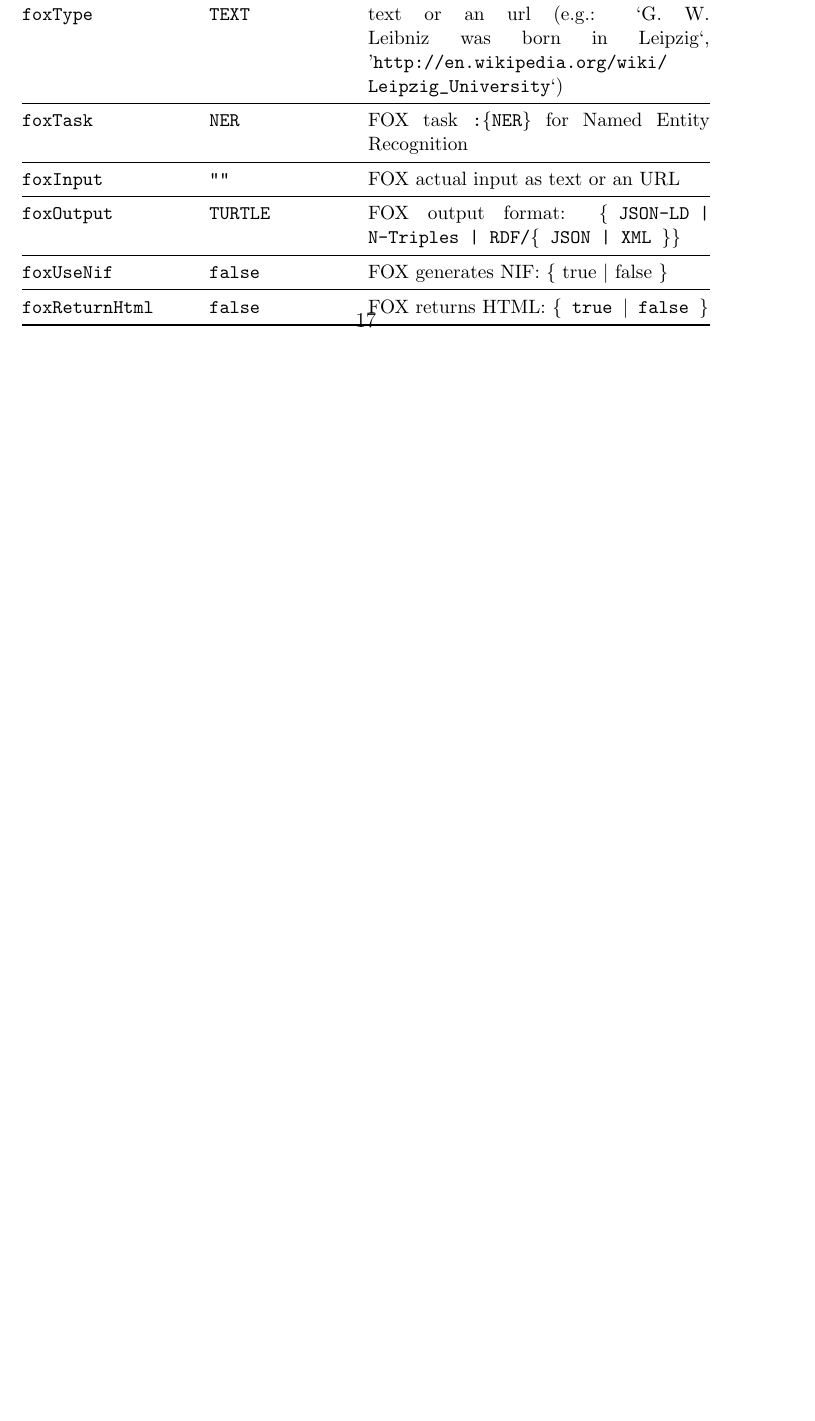
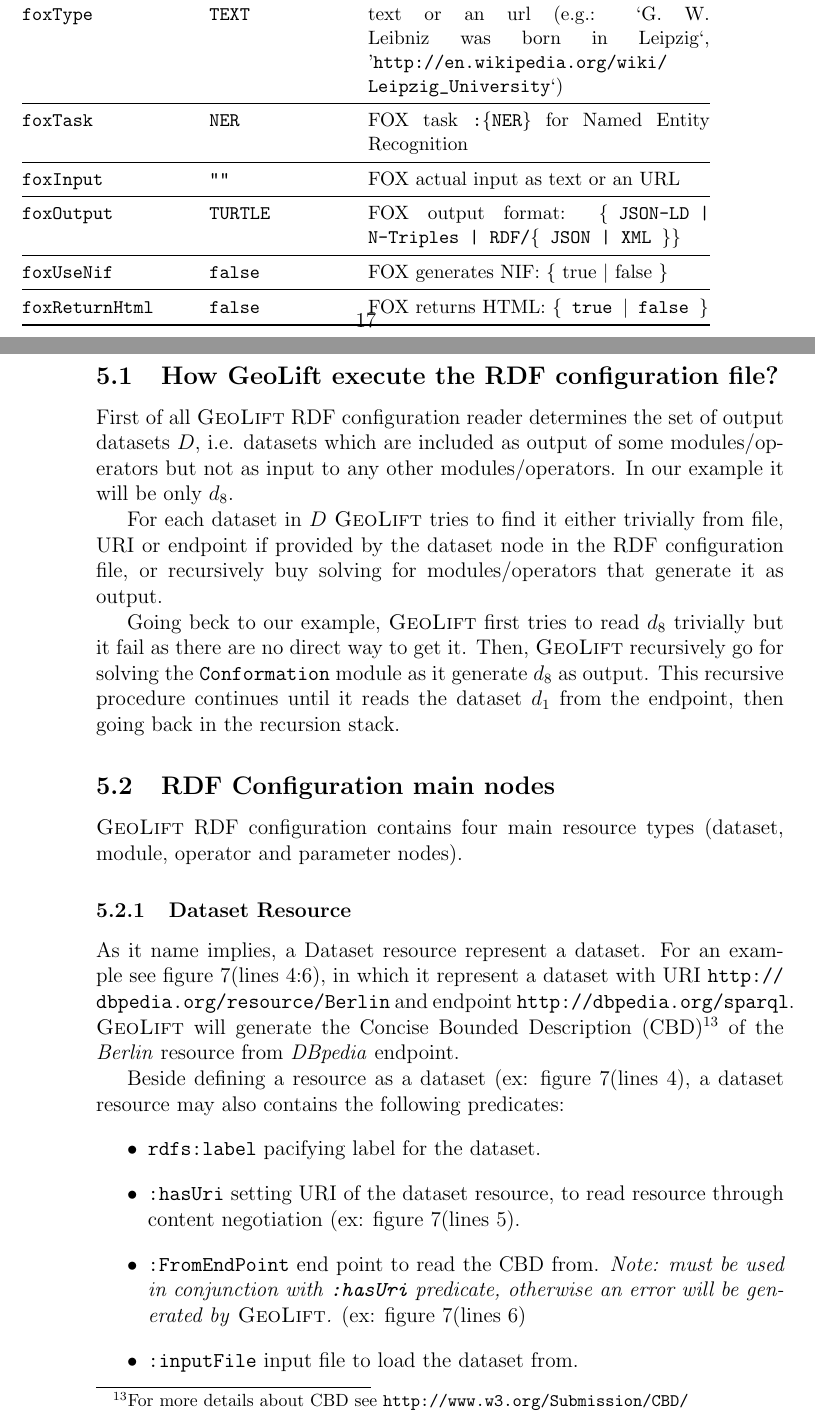
Before and after one commit to GeoKnow/DEER, a LaTeX document (GeoLiftManual/GeoLiftManual.tex): part of page 17 of 21 before the commit and two parts of pages 17 and 18 of 24 after it, the two joined at a grey line, cut so that both start at the same text, the shorter picture padded with empty space. Compiled offline with pdfLaTeX.

Commit message:
2nd manual update

```diff
--- a/GeoLiftManual/GeoLiftManual.tex
+++ b/GeoLiftManual/GeoLiftManual.tex
@@ -521,5 +521,34 @@ Simpley, provide the RDf configuration file as the only one parameter for the \g
 
 
 
-Listing~\ref{lst:rdfconf} introduces an example of RDF configuration file, to make it easer to be understood we represent the configuration file in form of graph in figure~\ref{fig:rdfconf} .
+Listing~\ref{lst:rdfconf} introduces an example of RDF configuration file, to make it easer to be understood we represent the configuration file in form of graph in figure~\ref{fig:rdfconf}.
 
+\subsection{How \geolift execute the RDF configuration file?}
+First of all \geolift RDF configuration reader determines the set of output datasets $D$,
+i.e. datasets which are included as output of some modules/operators but not as input to any other modules/operators.
+In our example it will be only $d_8$.
+
+For each dataset in $D$ \geolift tries to find it either trivially from file, URI or endpoint if provided by the dataset node in the RDF configuration file,
+or recursively buy solving for modules/operators that generate it as output.
+
+Going beck to our example, \geolift first tries to read $d_8$ trivially but it fail as there are no direct way to get it.
+Then, \geolift recursively go for solving the \texttt{Conformation} module as it generate $d_8$ as output.
+This recursive procedure continues until it reads the dataset $d_1$ from the endpoint, then going back in the recursion stack.
+
+\subsection{RDF Configuration main nodes}
+\geolift RDF configuration contains four main resource types (dataset, module, operator and parameter nodes).
+
+\subsubsection{Dataset Resource}
+    As it name implies, a Dataset resource represent a dataset.
+    For an example see figure~\ref{fig:rdfconf}(lines 4:6), in which it represent a dataset with URI \texttt{\url{http://dbpedia.org/resource/Berlin}} and endpoint \texttt{\url{http://dbpedia.org/sparql}}.
+    \geolift will generate the Concise Bounded Description (CBD)\footnote{For more details about CBD see \url{http://www.w3.org/Submission/CBD/}} of the \emph{Berlin} resource from \emph{DBpedia} endpoint.
+
+    Beside defining a resource as a dataset (ex: figure~\ref{fig:rdfconf}(lines 4),
+    a dataset resource may also contains the following predicates:
+    \begin{itemize}
+	\item \texttt{rdfs:label} pacifying label for the dataset.
+	\item \texttt{:hasUri} setting URI of the dataset resource, to read resource through content negotiation (ex: figure~\ref{fig:rdfconf}(lines 5).
+	\item \texttt{:FromEndPoint} end point to read the CBD from.
+	\emph{Note: must be used in conjunction with \texttt{:hasUri} predicate, otherwise an error will be generated by \geolift.} (ex: figure~\ref{fig:rdfconf}(lines 6)
+	\item \texttt{:inputFile} input file to load the dataset from.
+	\item \texttt{:outputFile} output file to save the dataset to (ex: figure~\ref{fig:rdfconf}(lines 14).
```
Also changed, not shown: GeoLiftManual/GeoLiftManual.pdf, GeoLiftManual/GeoLiftManual.tex (38 more changed lines), 1 other file.
